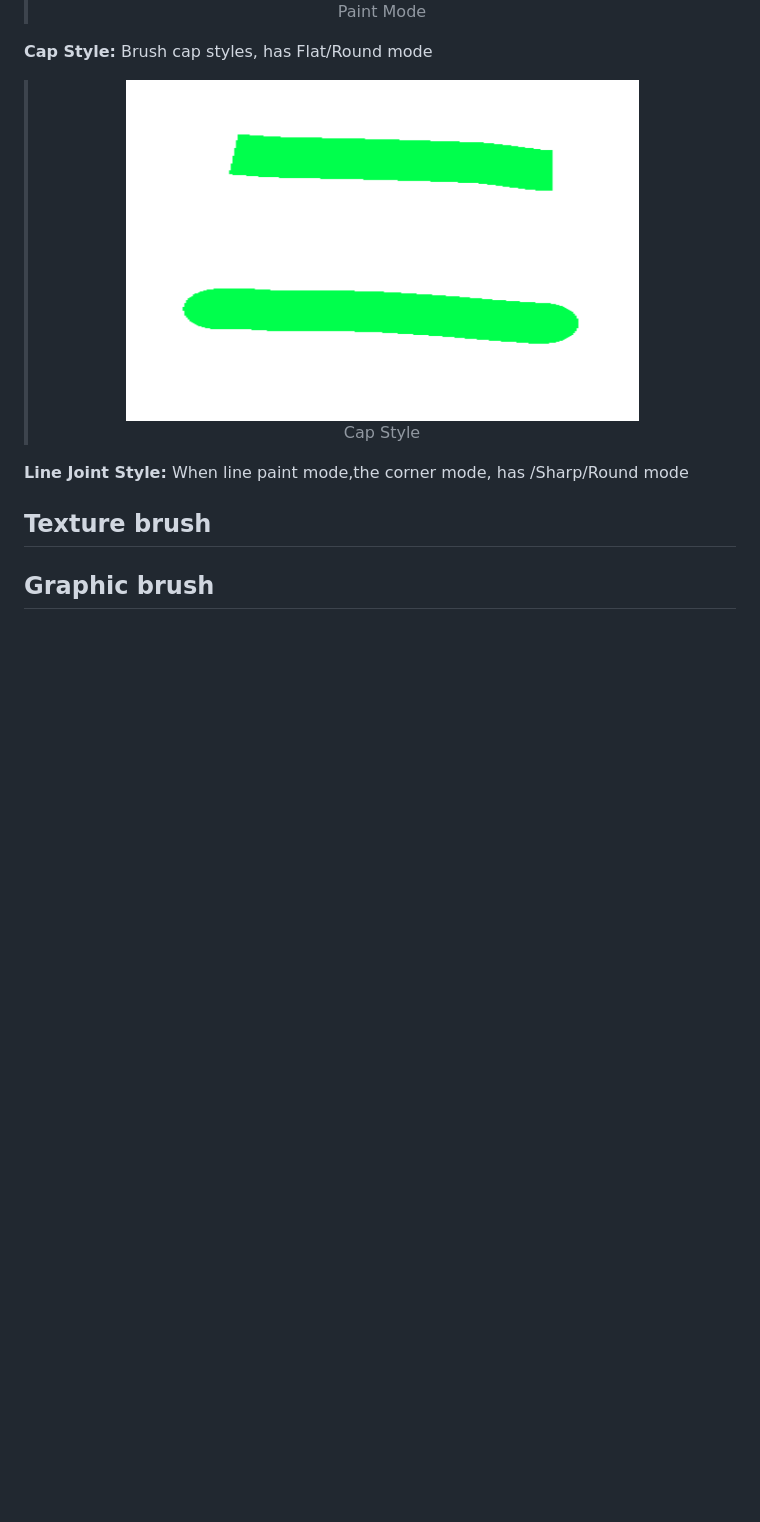
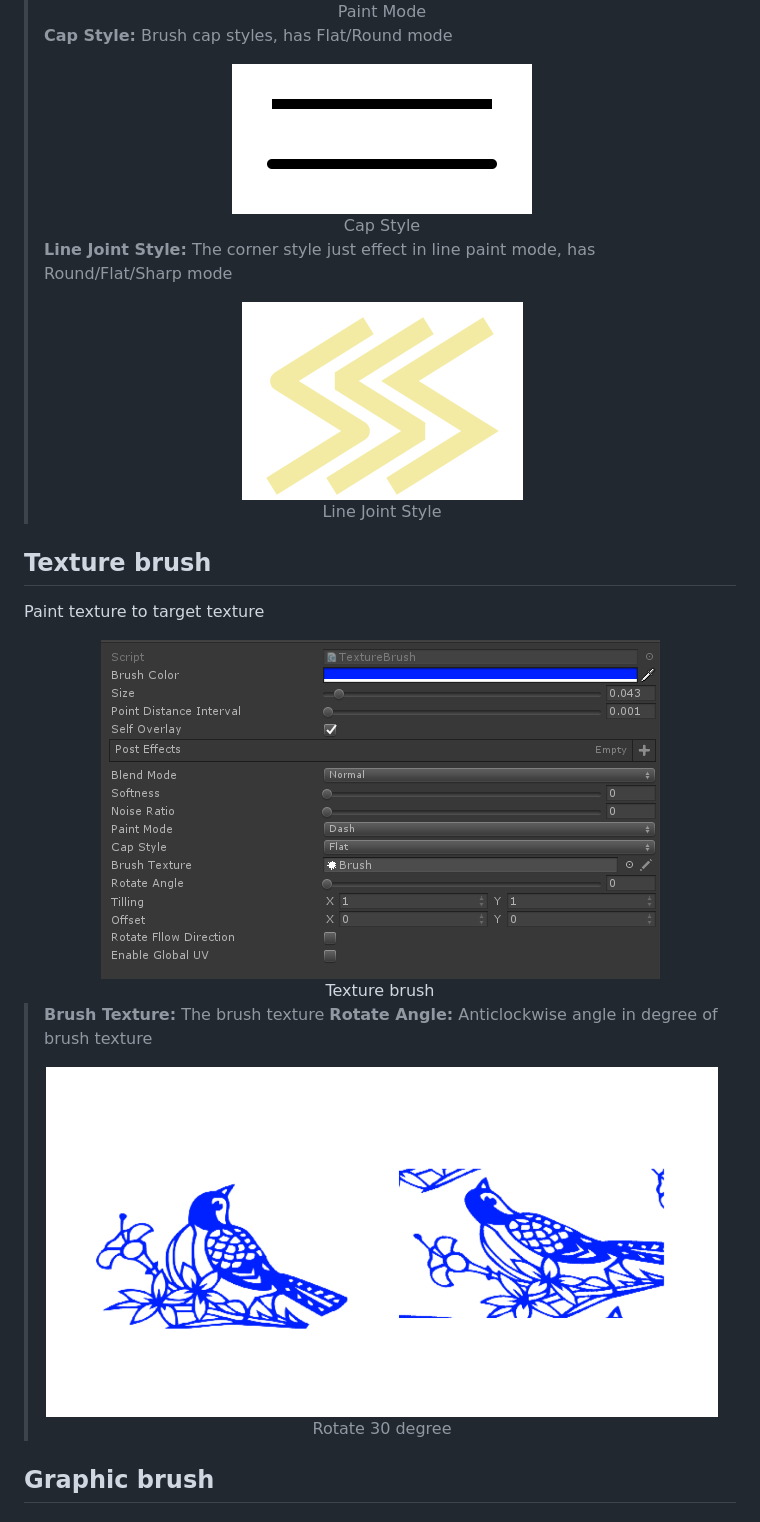
Before and after one commit to wingcd/upainter-demo, a Markdown page: README.md, the part around the change printed below. Rendered like a GitHub page; pictures changed too: images/brush-1-6.png, images/brush-1-7.png (added), images/brush-2-1.png (added); blank space fills up the shorter version.

Commit message:
update demo

```diff
--- a/README.md
+++ b/README.md
@@ -143,7 +150,7 @@ Paint solid color to texture
 > Paint Mode
 > </div>
 >
-<b>Cap Style:</b> Brush cap styles, has Flat/Round mode
+> <b>Cap Style:</b> Brush cap styles, has Flat/Round mode
 >
 > <div align=center>
 > <img src="./images/brush-1-6.png"> </img>
@@ -151,9 +158,34 @@ Paint solid color to texture
 > Cap Style
 > </div>
 >
-<b>Line Joint Style:</b> When line paint mode,the corner mode, has /Sharp/Round mode
+> <b>Line Joint Style:</b> The corner style just effect in line paint mode, has Round/Flat/Sharp mode
+>
+> <div align=center>
+> <img src="./images/brush-1-7.png"> </img>
+> <br/>
+> Line Joint Style
+> </div>
+>
 
 ## Texture brush
+Paint texture to target texture
+
+<div align=center>
+<img src="./images/brush-2.png"> </img>
+<br/>
+Texture brush
+</div>
+
+> <b>Brush Texture:</b> The brush texture
+> <b>Rotate Angle:</b> Anticlockwise angle in degree of brush texture
+>
+> <div align=center>
+> <img src="./images/brush-2-1.png"> </img>
+> <br/>
+> Rotate 30 degree
+> </div>
+>
+
 ## Graphic brush
 ## Composite brush
 ## Post effect
```
Also changed, not shown: other parts of README.md (+8 -1 lines), images/brush-1-8.png (added).
